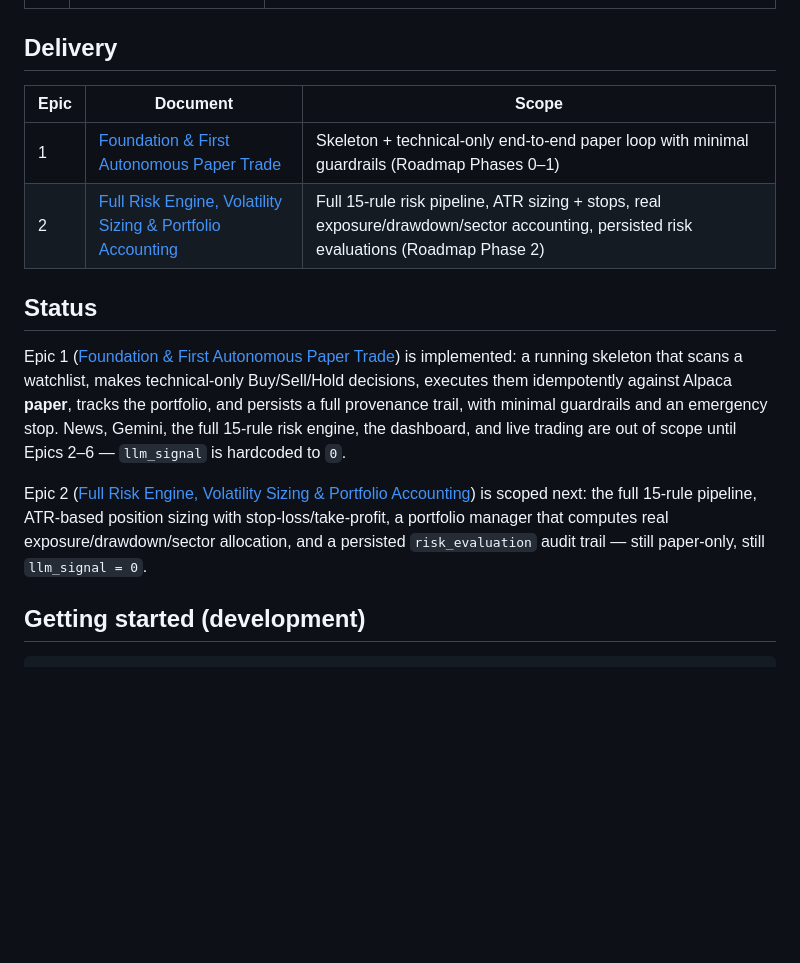
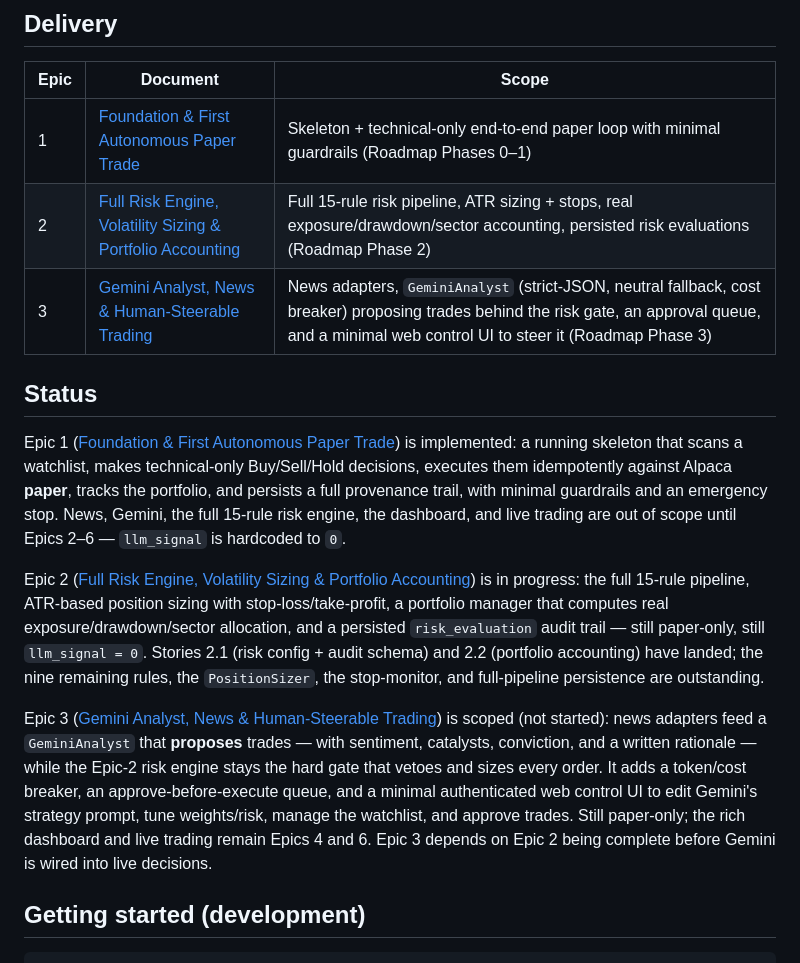
Before and after one commit to traxon99/clav, a Markdown page: README.md, the part around the change. Drawn GitHub-style; blank space fills up the shorter version.

```diff
--- a/README.md
+++ b/README.md
@@ -50,6 +50,7 @@ risk checks, and an emergency stop.
 |------|----------|-------|
 | 1 | [Foundation & First Autonomous Paper Trade](docs/epics/epic-01-foundation.md) | Skeleton + technical-only end-to-end paper loop with minimal guardrails (Roadmap Phases 0–1) |
 | 2 | [Full Risk Engine, Volatility Sizing & Portfolio Accounting](docs/epics/epic-02-risk-and-portfolio.md) | Full 15-rule risk pipeline, ATR sizing + stops, real exposure/drawdown/sector accounting, persisted risk evaluations (Roadmap Phase 2) |
+| 3 | [Gemini Analyst, News & Human-Steerable Trading](docs/epics/epic-03-gemini-and-control.md) | News adapters, `GeminiAnalyst` (strict-JSON, neutral fallback, cost breaker) proposing trades behind the risk gate, an approval queue, and a minimal web control UI to steer it (Roadmap Phase 3) |
 
 ## Status
 
@@ -61,9 +62,20 @@ Gemini, the full 15-rule risk engine, the dashboard, and live trading are out of
 Epics 2–6 — `llm_signal` is hardcoded to `0`.
 
 Epic 2 ([Full Risk Engine, Volatility Sizing & Portfolio Accounting](docs/epics/epic-02-risk-and-portfolio.md))
-is scoped next: the full 15-rule pipeline, ATR-based position sizing with stop-loss/take-profit,
+is in progress: the full 15-rule pipeline, ATR-based position sizing with stop-loss/take-profit,
 a portfolio manager that computes real exposure/drawdown/sector allocation, and a persisted
-`risk_evaluation` audit trail — still paper-only, still `llm_signal = 0`.
+`risk_evaluation` audit trail — still paper-only, still `llm_signal = 0`. Stories 2.1 (risk
+config + audit schema) and 2.2 (portfolio accounting) have landed; the nine remaining rules,
+the `PositionSizer`, the stop-monitor, and full-pipeline persistence are outstanding.
+
+Epic 3 ([Gemini Analyst, News & Human-Steerable Trading](docs/epics/epic-03-gemini-and-control.md))
+is scoped (not started): news adapters feed a `GeminiAnalyst` that **proposes** trades — with
+sentiment, catalysts, conviction, and a written rationale — while the Epic-2 risk engine stays
+the hard gate that vetoes and sizes every order. It adds a token/cost breaker, an
+approve-before-execute queue, and a minimal authenticated web control UI to edit Gemini's
+strategy prompt, tune weights/risk, manage the watchlist, and approve trades. Still paper-only;
+the rich dashboard and live trading remain Epics 4 and 6. Epic 3 depends on Epic 2 being
+complete before Gemini is wired into live decisions.
 
 ## Getting started (development)
 
```
Also changed, not shown: docs/12-roadmap.md (+10 -3 lines), docs/epics/epic-03-gemini-and-control.md (added, +402 -0 lines).
